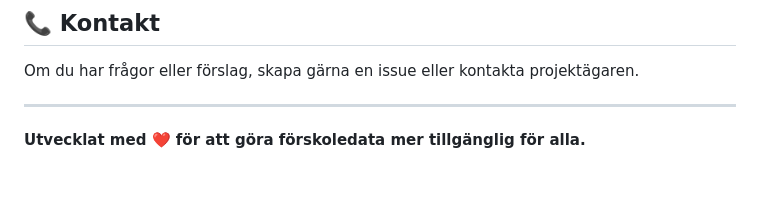
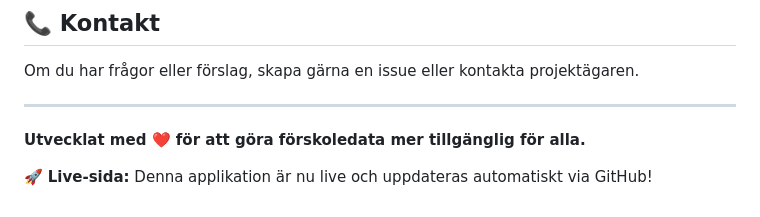
Before and after one commit to KSAklfszf921/sveriges-forskolor, a Markdown page: README.md, the part around the change. GitHub-like rendering; blank space fills up the shorter version.

Commit message:
Aktiverade auto-deployment från GitHub till Hostinger
- Webhook konfigurerad för automatisk uppdatering
- Sidan uppdateras nu automatiskt vid varje push
- Live deployment setup komplett

🤖 Generated with [Claude Code](https://claude.ai/code)

Co-Authored-By: Claude <noreply@anthropic.com>

```diff
--- a/README.md
+++ b/README.md
@@ -111,3 +111,5 @@ Om du har frågor eller förslag, skapa gärna en issue eller kontakta projektä
 ---
 
 **Utvecklat med ❤️ för att göra förskoledata mer tillgänglig för alla.**
+
+🚀 **Live-sida:** Denna applikation är nu live och uppdateras automatiskt via GitHub!
```
